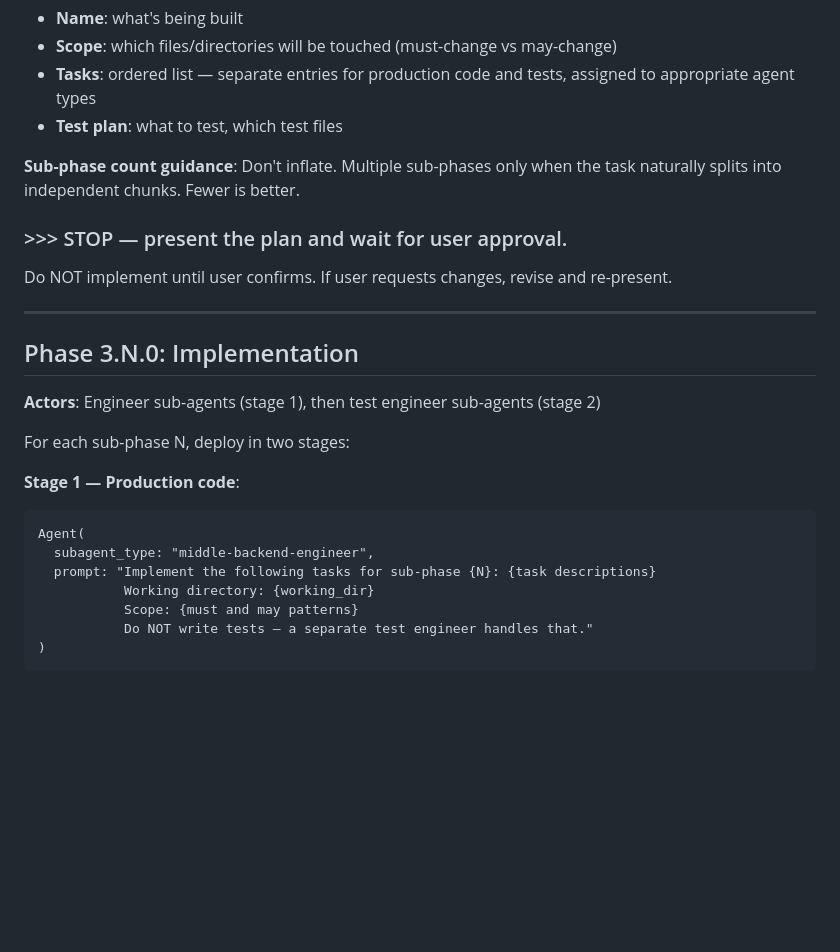
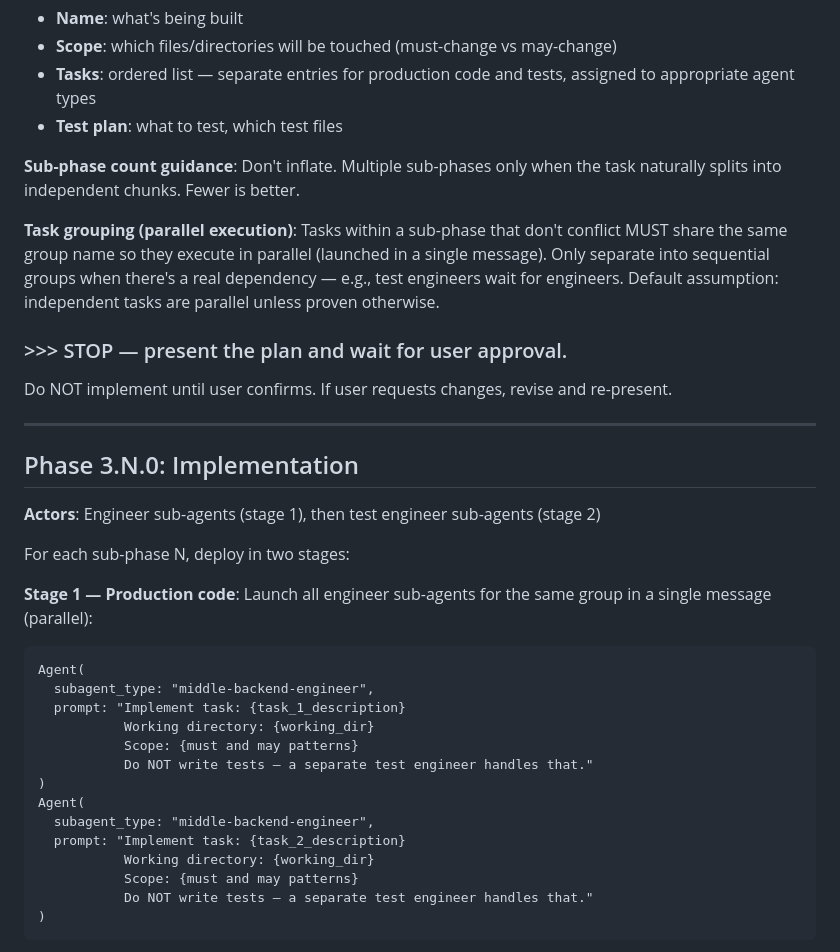
Before and after one commit to IgnatRozhkoTR/claude-workflow, a Markdown page: skills/stride/SKILL.md, the part around the change. Rendered like a GitHub page; blank space fills up the shorter version.

````diff
--- a/skills/stride/SKILL.md
+++ b/skills/stride/SKILL.md
@@ -144,6 +144,8 @@ Each sub-phase needs:
 
 **Sub-phase count guidance**: Don't inflate. Multiple sub-phases only when the task naturally splits into independent chunks. Fewer is better.
 
+**Task grouping (parallel execution)**: Tasks within a sub-phase that don't conflict MUST share the same group name so they execute in parallel (launched in a single message). Only separate into sequential groups when there's a real dependency — e.g., test engineers wait for engineers. Default assumption: independent tasks are parallel unless proven otherwise.
+
 ### >>> STOP — present the plan and wait for user approval.
 
 Do NOT implement until user confirms. If user requests changes, revise and re-present.
@@ -156,11 +158,18 @@ Do NOT implement until user confirms. If user requests changes, revise and re-pr
 
 For each sub-phase N, deploy in two stages:
 
-**Stage 1 — Production code**:
+**Stage 1 — Production code**: Launch all engineer sub-agents for the same group in a single message (parallel):
 ```
 Agent(
   subagent_type: "middle-backend-engineer",
-  prompt: "Implement the following tasks for sub-phase {N}: {task descriptions}
+  prompt: "Implement task: {task_1_description}
+           Working directory: {working_dir}
+           Scope: {must and may patterns}
+           Do NOT write tests — a separate test engineer handles that."
+)
+Agent(
+  subagent_type: "middle-backend-engineer",
+  prompt: "Implement task: {task_2_description}
            Working directory: {working_dir}
            Scope: {must and may patterns}
            Do NOT write tests — a separate test engineer handles that."
````
Also changed, not shown: skills/governed-workflow/SKILL.md (+13 -0 lines).
